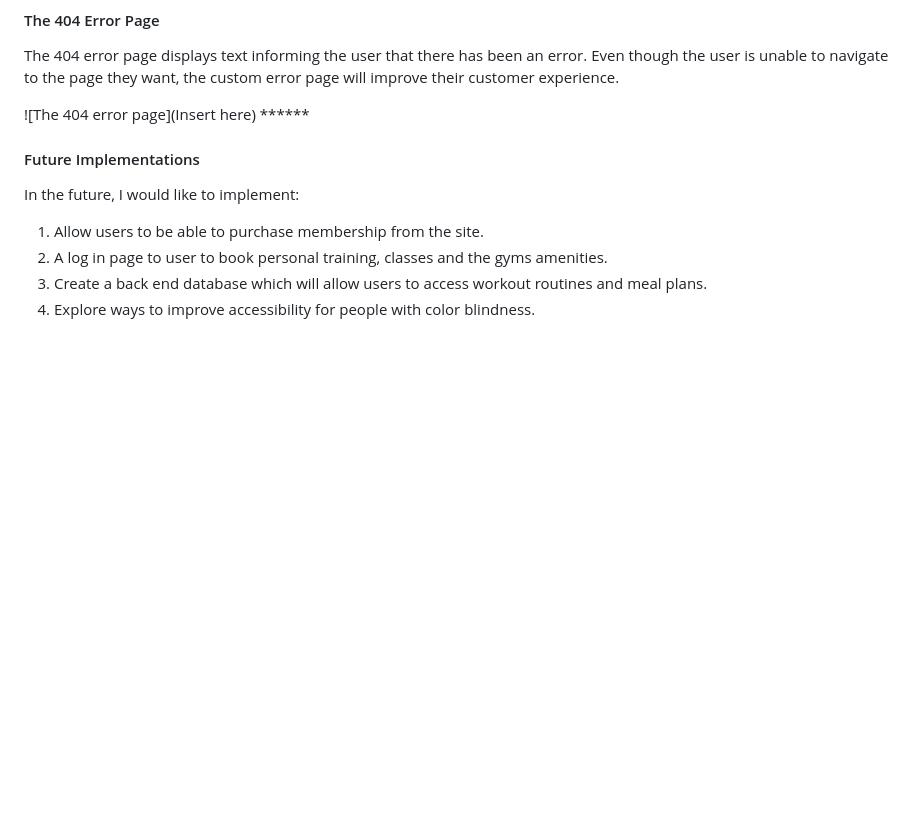
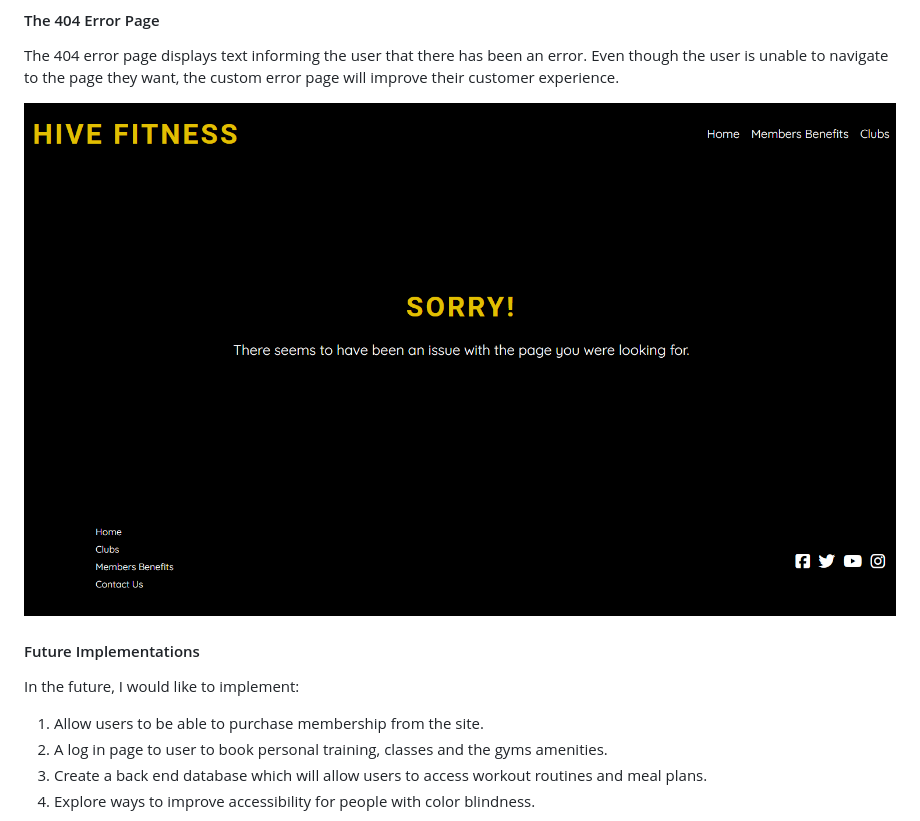
Before and after one commit to maarkwilliams/HiveFitness, a Markdown page: README.md, the part around the change printed below. Drawn GitHub-style; pictures changed too: documentation/404page.png (added); blank space fills up the shorter version.

```diff
--- a/README.md
+++ b/README.md
@@ -165,7 +165,7 @@ The success page displays text indicating the information they submitted via the
 
 The 404 error page displays text informing the user that there has been an error. Even though the user is unable to navigate to the page they want, the custom error page will improve their customer experience.
 
-![The 404 error page](Insert here) ******
+![The 404 error page](documentation/404page.png)
 
 #### Future Implementations
 
```
Also changed, not shown: other parts of README.md (+1 -1 lines), 1 other file.
